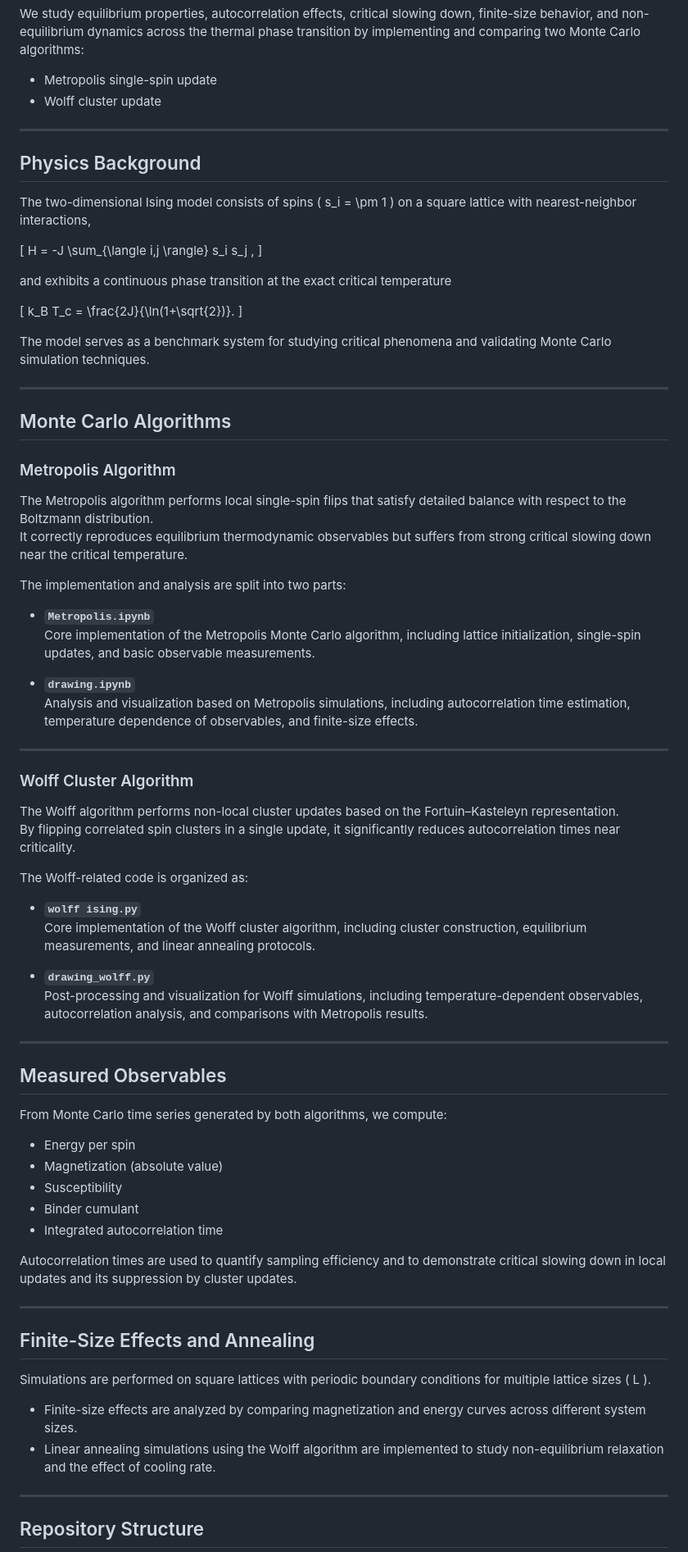
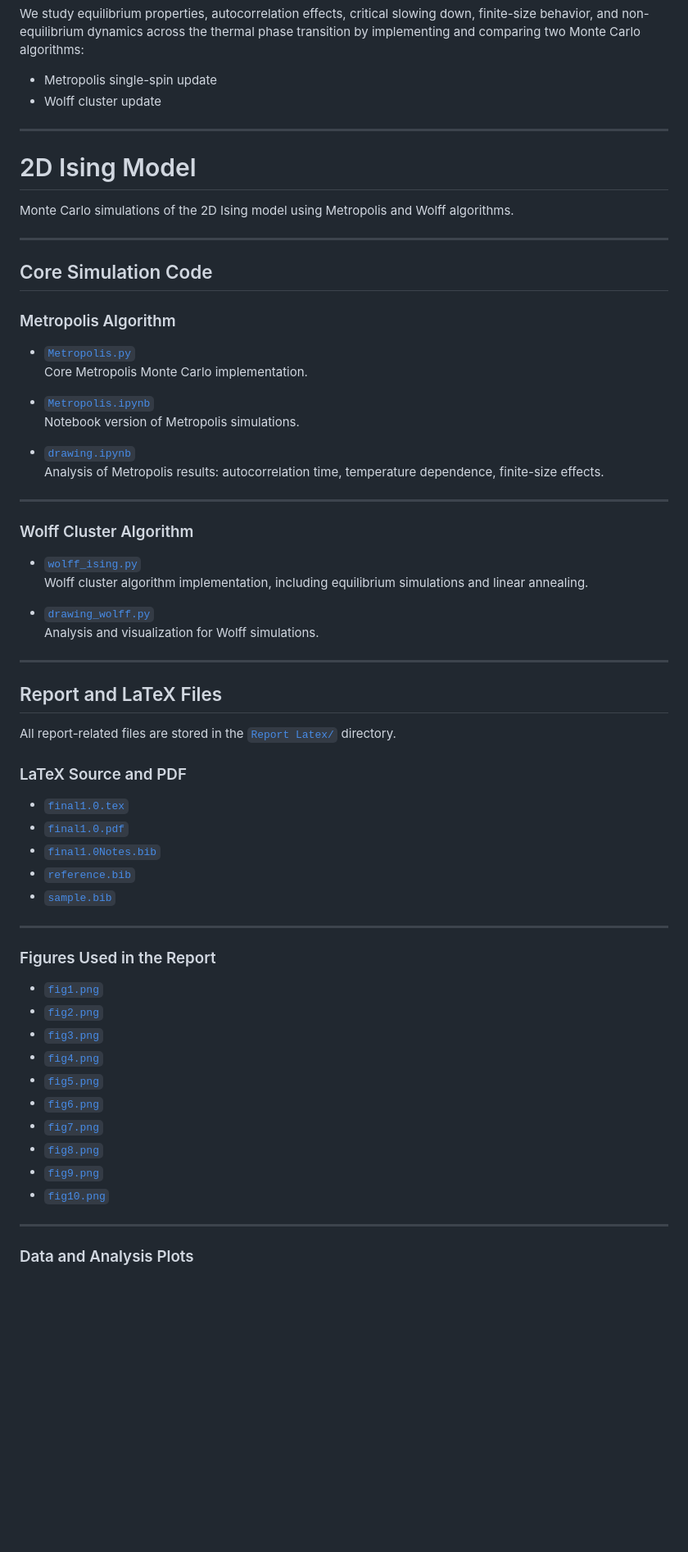
Before and after one commit to ZL-promania/2D_Ising_Model, a Markdown page: README.md, the part around one of its changes. Shown at 82% size. Rendered like a GitHub page; blank space fills up the shorter version.

```diff
--- a/README.md
+++ b/README.md
@@ -14,79 +14,65 @@ We study equilibrium properties, autocorrelation effects, critical slowing down,
 - Wolff cluster update
 
 ---
+# 2D Ising Model
 
-## Physics Background
-
-The two-dimensional Ising model consists of spins \( s_i = \pm 1 \) on a square lattice with nearest-neighbor interactions,
-
-\[
-H = -J \sum_{\langle i,j \rangle} s_i s_j ,
-\]
-
-and exhibits a continuous phase transition at the exact critical temperature
-
-\[
-k_B T_c = \frac{2J}{\ln(1+\sqrt{2})}.
-\]
-
-The model serves as a benchmark system for studying critical phenomena and validating Monte Carlo simulation techniques.
+Monte Carlo simulations of the 2D Ising model using Metropolis and Wolff algorithms.
 
 ---
 
-## Monte Carlo Algorithms
+## Core Simulation Code
 
 ### Metropolis Algorithm
 
-The Metropolis algorithm performs local single-spin flips that satisfy detailed balance with respect to the Boltzmann distribution.
-It correctly reproduces equilibrium thermodynamic observables but suffers from strong critical slowing down near the critical temperature.
+- [`Metropolis.py`](./Metropolis.py)
+  Core Metropolis Monte Carlo implementation.
 
-The implementation and analysis are split into two parts:
+- [`Metropolis.ipynb`](./Metropolis.ipynb)
+  Notebook version of Metropolis simulations.
 
-- **`Metropolis.ipynb`**
-  Core implementation of the Metropolis Monte Carlo algorithm, including lattice initialization, single-spin updates, and basic observable measurements.
-
-- **`drawing.ipynb`**
-  Analysis and visualization based on Metropolis simulations, including autocorrelation time estimation, temperature dependence of observables, and finite-size effects.
+- [`drawing.ipynb`](./drawing.ipynb)
+  Analysis of Metropolis results: autocorrelation time, temperature dependence, finite-size effects.
 
 ---
 
 ### Wolff Cluster Algorithm
 
-The Wolff algorithm performs non-local cluster updates based on the Fortuin–Kasteleyn representation.
-By flipping correlated spin clusters in a single update, it significantly reduces autocorrelation times near criticality.
+- [`wolff_ising.py`](./wolff_ising.py)
+  Wolff cluster algorithm implementation, including equilibrium simulations and linear annealing.
 
-The Wolff-related code is organized as:
-
-- **`wolff ising.py`**
-  Core implementation of the Wolff cluster algorithm, including cluster construction, equilibrium measurements, and linear annealing protocols.
-
-- **`drawing_wolff.py`**
-  Post-processing and visualization for Wolff simulations, including temperature-dependent observables, autocorrelation analysis, and comparisons with Metropolis results.
+- [`drawing_wolff.py`](./drawing_wolff.py)
+  Analysis and visualization for Wolff simulations.
 
 ---
 
-## Measured Observables
+## Report and LaTeX Files
 
-From Monte Carlo time series generated by both algorithms, we compute:
+All report-related files are stored in the [`Report Latex/`](./Report%20Latex) directory.
 
-- Energy per spin
-- Magnetization (absolute value)
-- Susceptibility
-- Binder cumulant
-- Integrated autocorrelation time
+### LaTeX Source and PDF
 
-Autocorrelation times are used to quantify sampling efficiency and to demonstrate critical slowing down in local updates and its suppression by cluster updates.
+- [`final1.0.tex`](./Report%20Latex/final1.0.tex)
+- [`final1.0.pdf`](./Report%20Latex/final1.0.pdf)
+- [`final1.0Notes.bib`](./Report%20Latex/final1.0Notes.bib)
+- [`reference.bib`](./Report%20Latex/reference.bib)
+- [`sample.bib`](./Report%20Latex/sample.bib)
 
 ---
 
-## Finite-Size Effects and Annealing
+### Figures Used in the Report
 
-Simulations are performed on square lattices with periodic boundary conditions for multiple lattice sizes \( L \).
-
-- Finite-size effects are analyzed by comparing magnetization and energy curves across different system sizes.
-- Linear annealing simulations using the Wolff algorithm are implemented to study non-equilibrium relaxation and the effect of cooling rate.
+- [`fig1.png`](./Report%20Latex/fig1.png)
+- [`fig2.png`](./Report%20Latex/fig2.png)
+- [`fig3.png`](./Report%20Latex/fig3.png)
+- [`fig4.png`](./Report%20Latex/fig4.png)
+- [`fig5.png`](./Report%20Latex/fig5.png)
+- [`fig6.png`](./Report%20Latex/fig6.png)
+- [`fig7.png`](./Report%20Latex/fig7.png)
+- [`fig8.png`](./Report%20Latex/fig8.png)
+- [`fig9.png`](./Report%20Latex/fig9.png)
+- [`fig10.png`](./Report%20Latex/fig10.png)
 
 ---
 
-## Repository Structure
+### Data and Analysis Plots
 
```
Also changed, not shown: other parts of README.md (+21 -7 lines).
